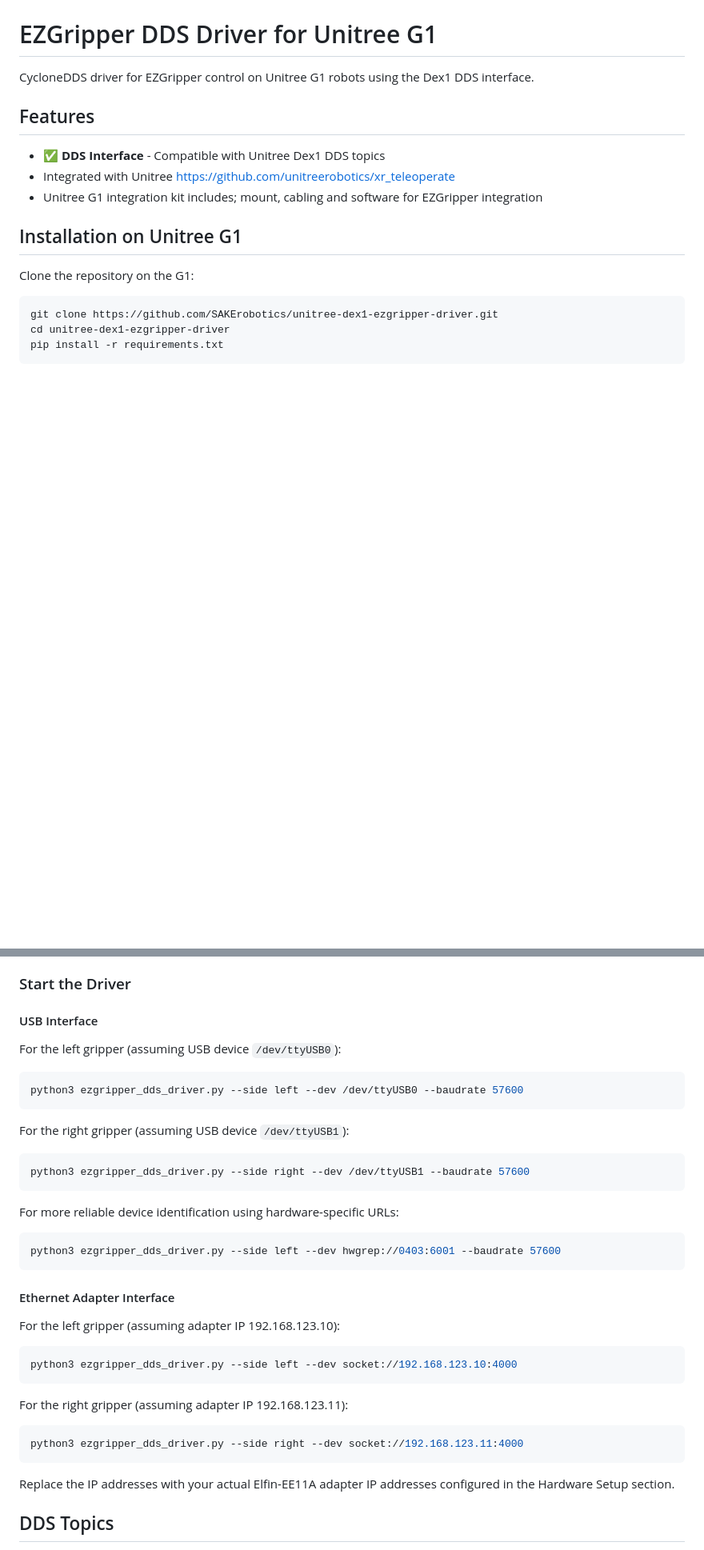
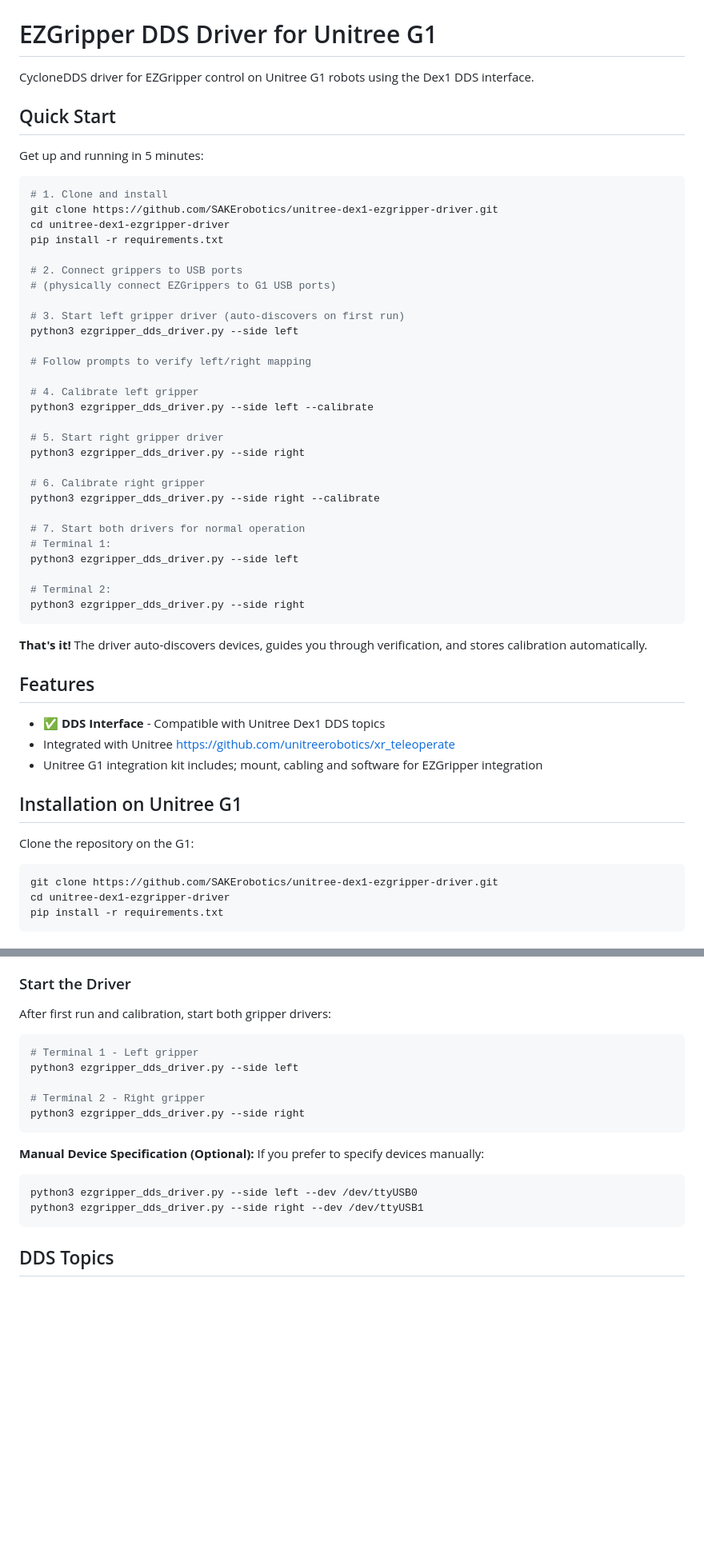
Before and after one commit to SAKErobotics/unitree-dex1-ezgripper-driver, a Markdown page: README.md, 2 parts joined by grey strips. Shown at 80% size. GitHub-like rendering; blank space fills up the shorter version.

````diff
--- a/README.md
+++ b/README.md
@@ -1,6 +1,43 @@
 # EZGripper DDS Driver for Unitree G1
 
 CycloneDDS driver for EZGripper control on Unitree G1 robots using the Dex1 DDS interface.
+
+## Quick Start
+
+Get up and running in 5 minutes:
+
+```bash
+# 1. Clone and install
+git clone https://github.com/SAKErobotics/unitree-dex1-ezgripper-driver.git
+cd unitree-dex1-ezgripper-driver
+pip install -r requirements.txt
+
+# 2. Connect grippers to USB ports
+# (physically connect EZGrippers to G1 USB ports)
+
+# 3. Start left gripper driver (auto-discovers on first run)
+python3 ezgripper_dds_driver.py --side left
+
+# Follow prompts to verify left/right mapping
+
+# 4. Calibrate left gripper
+python3 ezgripper_dds_driver.py --side left --calibrate
+
+# 5. Start right gripper driver
+python3 ezgripper_dds_driver.py --side right
+
+# 6. Calibrate right gripper
+python3 ezgripper_dds_driver.py --side right --calibrate
+
+# 7. Start both drivers for normal operation
+# Terminal 1:
+python3 ezgripper_dds_driver.py --side left
+
+# Terminal 2:
+python3 ezgripper_dds_driver.py --side right
+```
+
+**That's it!** The driver auto-discovers devices, guides you through verification, and stores calibration automatically.
 
 ## Features
 
@@ -96,41 +202,23 @@ Calibration is stored in `/tmp/ezgripper_left_calibration.txt` and loaded automa
 
 ### Start the Driver
 
-#### USB Interface
-
-For the left gripper (assuming USB device `/dev/ttyUSB0`):
+After first run and calibration, start both gripper drivers:
 
 ```bash
-python3 ezgripper_dds_driver.py --side left --dev /dev/ttyUSB0 --baudrate 57600
+# Terminal 1 - Left gripper
+python3 ezgripper_dds_driver.py --side left
+
+# Terminal 2 - Right gripper
+python3 ezgripper_dds_driver.py --side right
 ```
 
-For the right gripper (assuming USB device `/dev/ttyUSB1`):
+**Manual Device Specification (Optional):**
+If you prefer to specify devices manually:
 
 ```bash
-python3 ezgripper_dds_driver.py --side right --dev /dev/ttyUSB1 --baudrate 57600
+python3 ezgripper_dds_driver.py --side left --dev /dev/ttyUSB0
+python3 ezgripper_dds_driver.py --side right --dev /dev/ttyUSB1
 ```
-
-For more reliable device identification using hardware-specific URLs:
-
-```bash
-python3 ezgripper_dds_driver.py --side left --dev hwgrep://0403:6001 --baudrate 57600
-```
-
-#### Ethernet Adapter Interface
-
-For the left gripper (assuming adapter IP 192.168.123.10):
-
-```bash
-python3 ezgripper_dds_driver.py --side left --dev socket://192.168.123.10:4000
-```
-
-For the right gripper (assuming adapter IP 192.168.123.11):
-
-```bash
-python3 ezgripper_dds_driver.py --side right --dev socket://192.168.123.11:4000
-```
-
-Replace the IP addresses with your actual Elfin-EE11A adapter IP addresses configured in the Hardware Setup section.
 
 ## DDS Topics
 
````
Also changed, not shown: other parts of README.md (+72 -3 lines).
